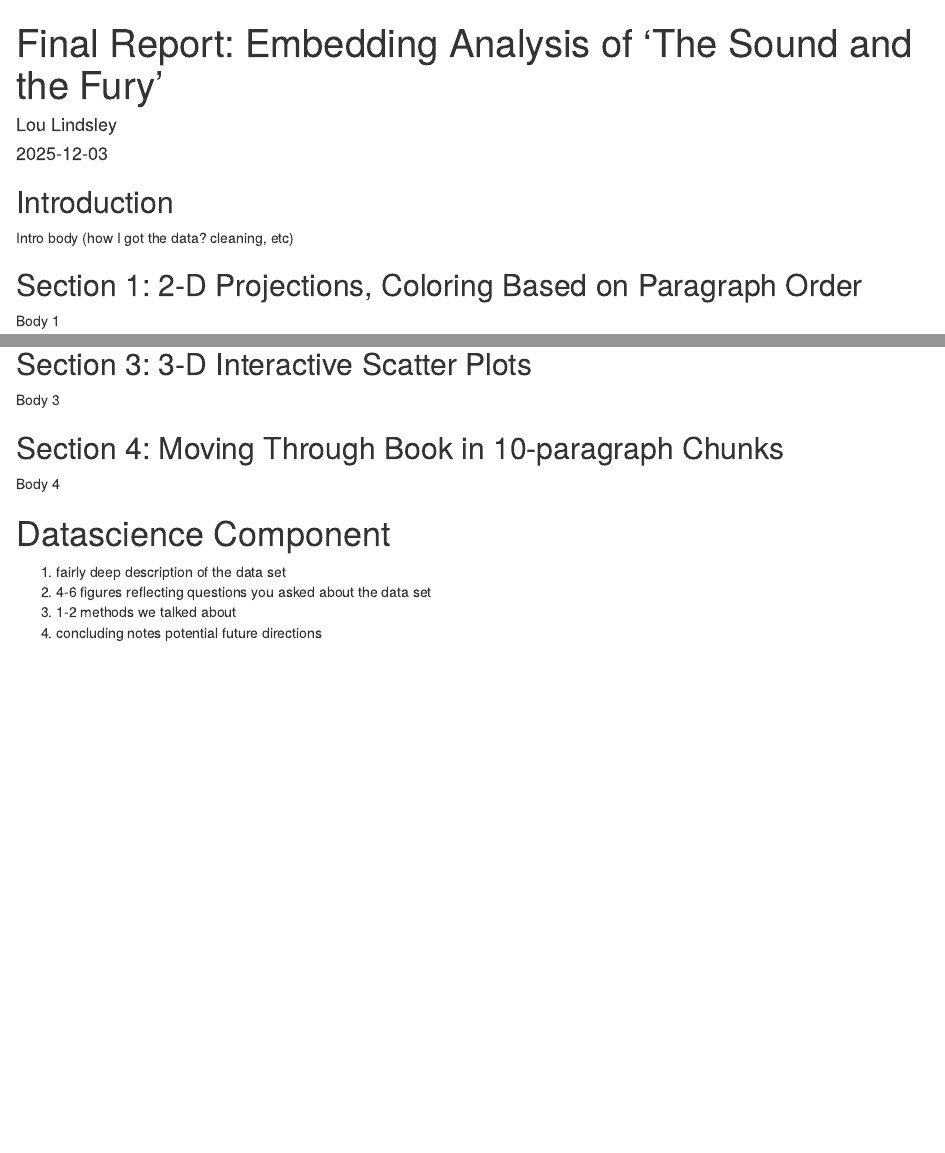
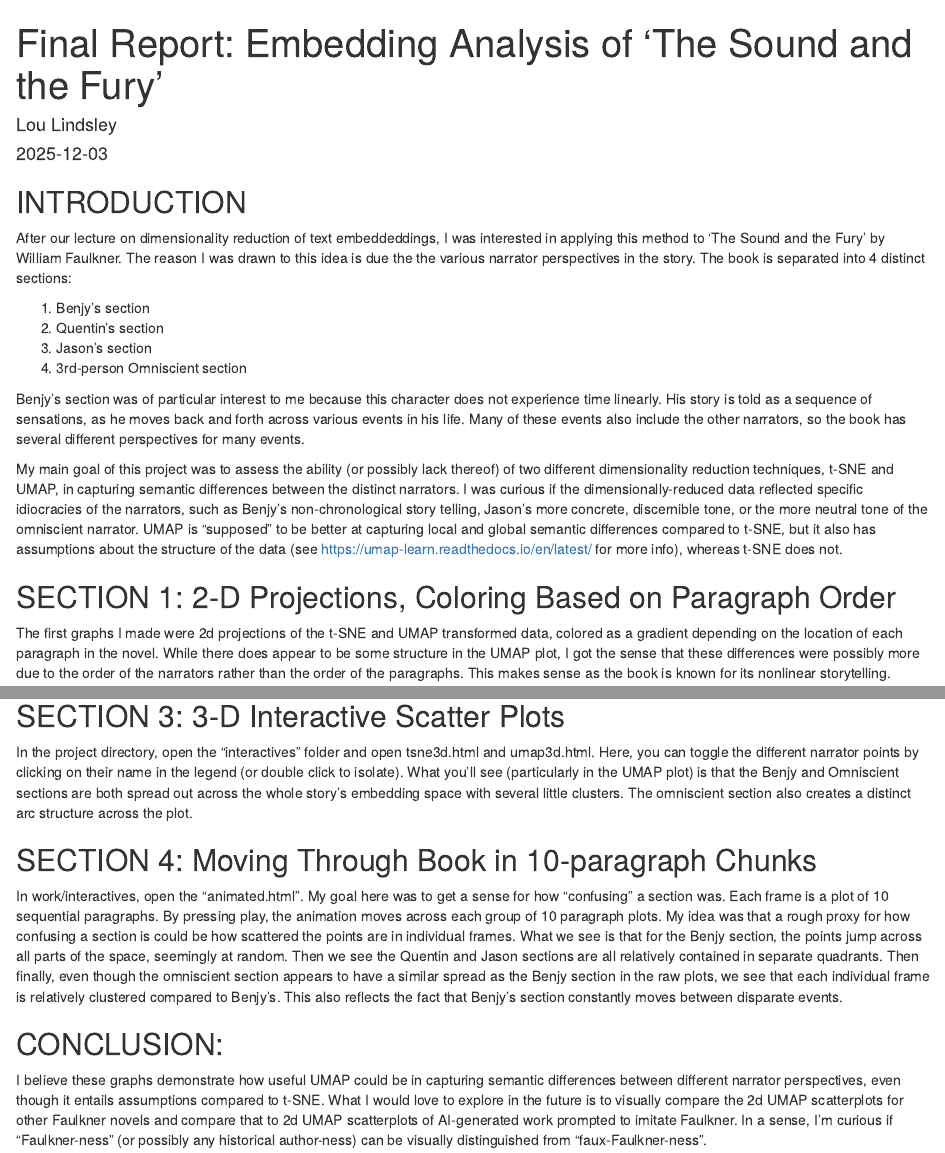
Before and after one commit to loulind/Project611, an R Markdown document (report.Rmd): the page in a window 1100 px wide, from its top, and a second part further down, joined at a grey line. Rendered offline with R 4.5, knitr and Pandoc, with nearby package versions.

Commit message:
Added text for final report

````diff
--- a/report.Rmd
+++ b/report.Rmd
@@ -5,8 +5,17 @@
 output: html_document
 ---
 
-## Introduction
-Intro body (how I got the data? cleaning, etc)
+## INTRODUCTION
+After our lecture on dimensionality reduction of text embeddeddings, I was interested in applying this method to 'The Sound and the Fury' by William Faulkner. The reason I was drawn to this idea is due the the various narrator perspectives in the story. The book is separated into 4 distinct sections:
+
+(1) Benjy's section
+(2) Quentin's section
+(3) Jason's section
+(4) 3rd-person Omniscient section
+
+Benjy's section was of particular interest to me because this character does not experience time linearly. His story is told as a sequence of sensations, as he moves back and forth across various events in his life. Many of these events also include the other narrators, so the book has several different perspectives for many events.
+
+My main goal of this project was to assess the ability (or possibly lack thereof) of two different dimensionality reduction techniques, t-SNE and UMAP, in capturing semantic differences between the distinct narrators. I was curious if the dimensionally-reduced data reflected specific idiocracies of the narrators, such as Benjy's non-chronological story telling, Jason's more concrete, discernible tone, or the more neutral tone of the omniscient narrator. UMAP is "supposed" to be better at capturing local and global semantic differences compared to t-SNE, but it also has assumptions about the structure of the data (see https://umap-learn.readthedocs.io/en/latest/ for more info), whereas t-SNE does not.
 
 ```{r setup, include=FALSE}
 library(tidyverse)
@@ -23,8 +32,8 @@
 )
 ```
 
-## Section 1: 2-D Projections, Coloring Based on Paragraph Order
-Body 1
+## SECTION 1: 2-D Projections, Coloring Based on Paragraph Order
+The first graphs I made were 2d projections of the t-SNE and UMAP transformed data, colored as a gradient depending on the location of each paragraph in the novel. While there does appear to be some structure in the UMAP plot, I got the sense that these differences were possibly more due to the order of the narrators rather than the order of the paragraphs. This makes sense as the book is known for its nonlinear storytelling.
 
 ```{r paragraph_order}
 knitr::include_graphics(file.path(fig_path, "tsne_par_order.jpeg"))
@@ -39,18 +48,13 @@
 knitr::include_graphics(file.path(fig_path, "umap_narr_order.jpeg"))
 ```
 
-## Section 3: 3-D Interactive Scatter Plots
-Body 3
+## SECTION 3: 3-D Interactive Scatter Plots
+In the project directory, open the "interactives" folder and open tsne3d.html and umap3d.html. Here, you can toggle the different narrator points by clicking on their name in the legend (or double click to isolate). What you'll see (particularly in the UMAP plot) is that the Benjy and Omniscient sections are both spread out across the whole story's embedding space with several little clusters. The omniscient section also creates a distinct arc structure across the plot.
 
 
-## Section 4: Moving Through Book in 10-paragraph Chunks
-Body 4
+## SECTION 4: Moving Through Book in 10-paragraph Chunks
+In work/interactives, open the "animated.html". My goal here was to get a sense for how "confusing" a section was. Each frame is a plot of 10 sequential paragraphs. By pressing play, the animation moves across each group of 10 paragraph plots. My idea was that a rough proxy for how confusing a section is could be how scattered the points are in individual frames. What we see is that for the Benjy section, the points jump across all parts of the space, seemingly at random. Then we see the Quentin and Jason sections are all relatively contained in separate quadrants. Then finally, even though the omniscient section appears to have a similar spread as the Benjy section in the raw plots, we see that each individual frame is relatively clustered compared to Benjy's. This also reflects the fact that Benjy's section constantly moves between disparate events.
 
 
-Datascience Component
-=====================
-
-1. fairly deep description of the data set
-2. 4-6 figures reflecting questions you asked about the data set
-3. 1-2 methods we talked about
-4. concluding notes potential future directions
+## CONCLUSION:
+I believe these graphs demonstrate how useful UMAP could be in capturing semantic differences between different narrator perspectives, even though it entails assumptions compared to t-SNE. What I would love to explore in the future is to visually compare the 2d UMAP scatterplots for other Faulkner novels and compare that to 2d UMAP scatterplots of AI-generated work prompted to imitate Faulkner. In a sense, I'm curious if "Faulkner-ness" (or possibly any historical author-ness) can be visually distinguished from "faux-Faulkner-ness".
````
Also changed, not shown: report.Rmd (4 more changed lines).
